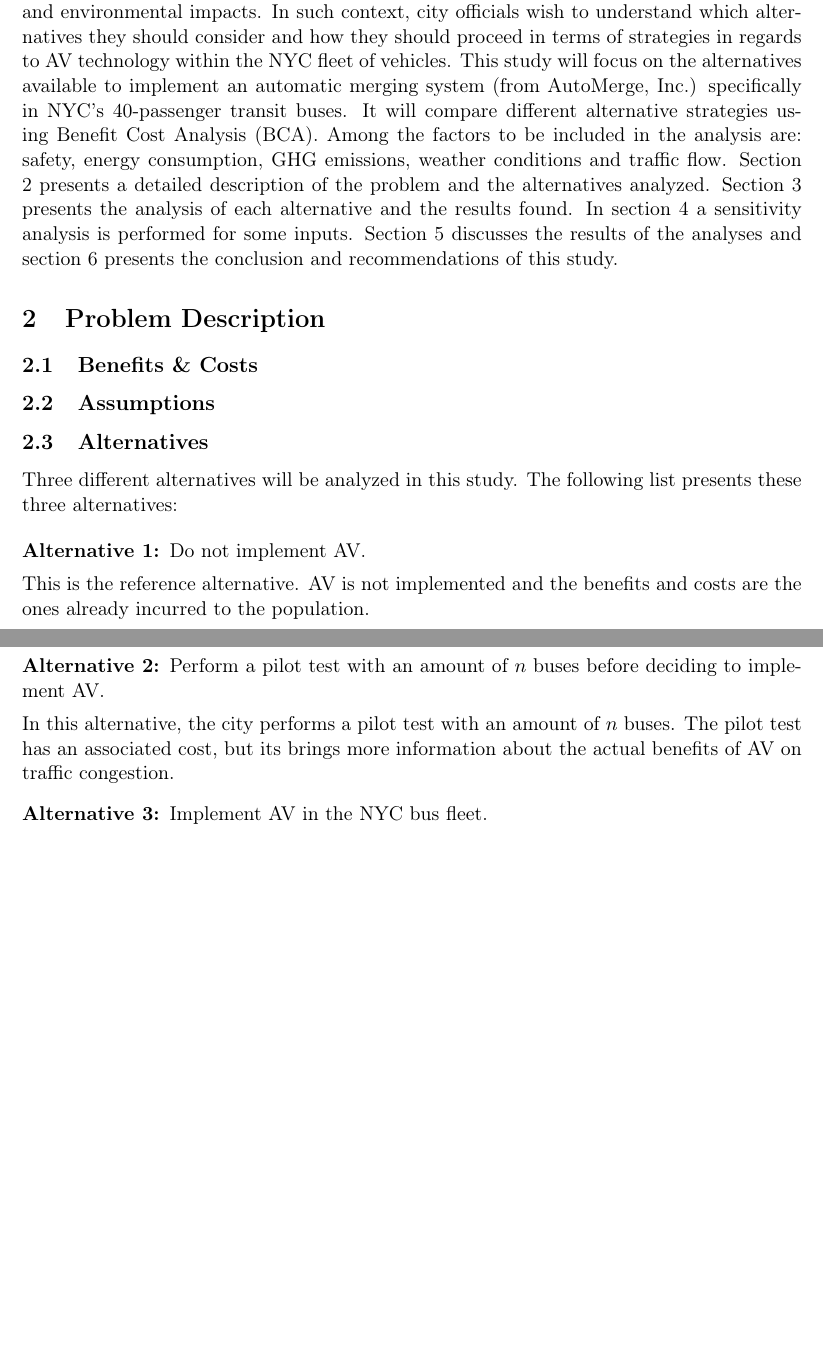
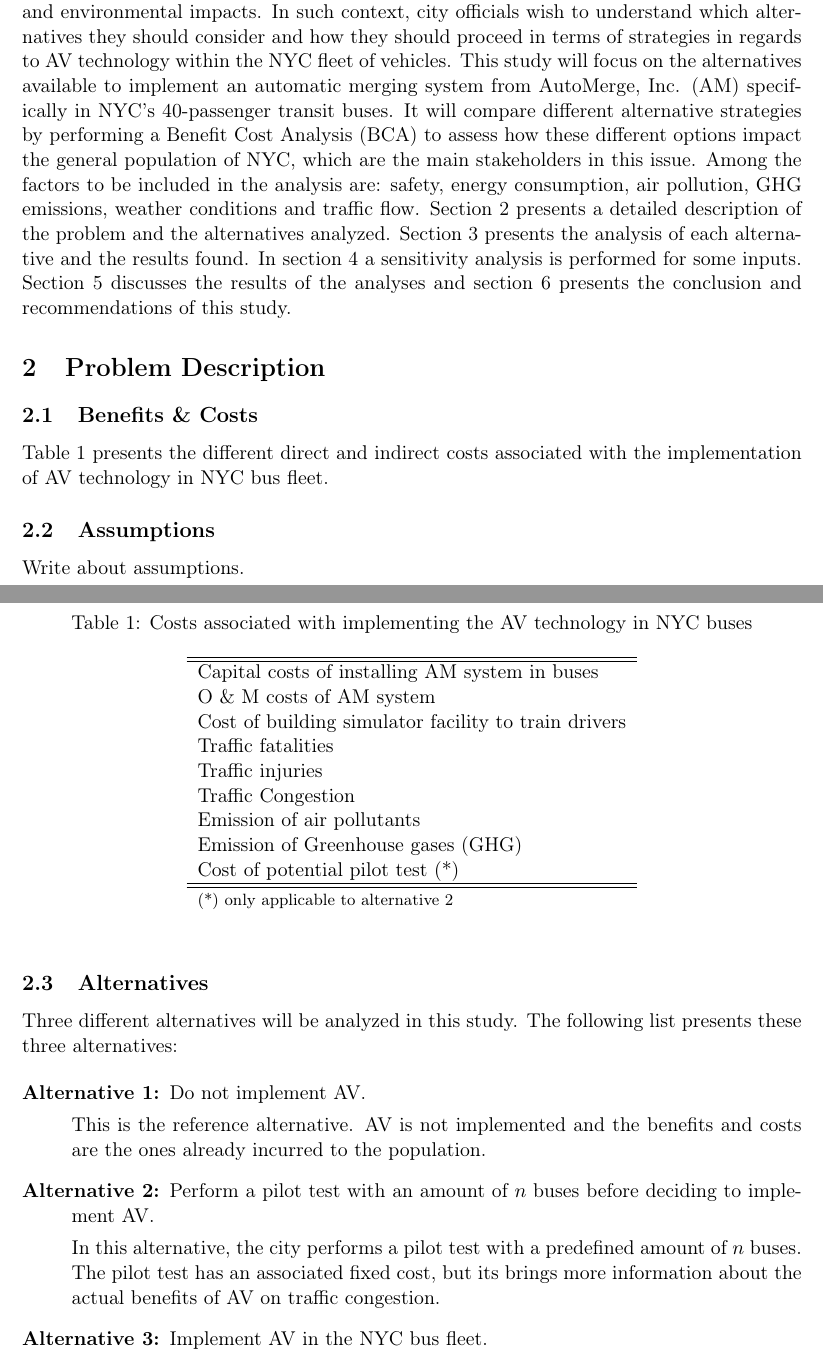
Before and after one commit to kikoralston/Git19702Proj1, a LaTeX document (latex/draft/draft_project.tex): two parts of pages 1 and 2 of 2 before the commit and two parts of pages 1 and 2 of 3 after it, joined at a grey line, cut so that both start at the same text, the shorter picture padded with empty space. Compiled offline with pdfLaTeX.

Commit message:
draft_project.tex: some changes in introduction, table with costs, among other small changes

```diff
--- a/latex/draft/draft_project.tex
+++ b/latex/draft/draft_project.tex
@@ -9,6 +9,8 @@
 \usepackage{lipsum}
 
 \usepackage{enumitem}
+
+\usepackage{float}
 
 % set custom date and format
 \usepackage[nodayofweek,level]{datetime}
@@ -27,26 +29,51 @@
 
 \section{Introduction} \label{intro}
 
-New York City (NYC) would like to implement a fleet of autonomous vehicles (AV) by 2020 as part of a larger initiative of establishing itself as a world leader in smart city infrastructure. Because of the still novel nature of AV technology, there is a great amount of uncertainty on how its implementation will affect traffic issues, such as safety, congestion and environmental impacts. In such context, city officials wish to understand which alternatives they should consider and how they should proceed in terms of strategies in regards to AV technology within the NYC fleet of vehicles. This study will focus on the alternatives available to implement an automatic merging system (from AutoMerge, Inc.) specifically in NYC's 40-passenger transit buses. It will compare different alternative strategies using Benefit Cost Analysis (BCA). Among the factors to be included in the analysis are: safety, energy consumption, GHG emissions, weather conditions and traffic flow. Section \ref{problem} presents a detailed description of the problem and the alternatives analyzed. Section \ref{results} presents the analysis of each alternative and the results found. In section \ref{sensitivity} a sensitivity analysis is performed for some inputs. Section \ref{discussion} discusses the results of the analyses and section \ref{conclusion} presents the conclusion and recommendations of this study.
+New York City (NYC) would like to implement a fleet of autonomous vehicles (AV) by 2020 as part of a larger initiative of establishing itself as a world leader in smart city infrastructure. Because of the still novel nature of AV technology, there is a great amount of uncertainty on how its implementation will affect traffic issues, such as safety, congestion and environmental impacts. In such context, city officials wish to understand which alternatives they should consider and how they should proceed in terms of strategies in regards to AV technology within the NYC fleet of vehicles. This study will focus on the alternatives available to implement an automatic merging system from AutoMerge, Inc. (AM) specifically in NYC's 40-passenger transit buses. It will compare different alternative strategies by performing a Benefit Cost Analysis (BCA) to assess how these different options impact the general population of NYC, which are the main stakeholders in this issue. Among the factors to be included in the analysis are: safety, energy consumption, air pollution, GHG emissions, weather conditions and traffic flow. Section \ref{problem} presents a detailed description of the problem and the alternatives analyzed. Section \ref{results} presents the analysis of each alternative and the results found. In section \ref{sensitivity} a sensitivity analysis is performed for some inputs. Section \ref{discussion} discusses the results of the analyses and section \ref{conclusion} presents the conclusion and recommendations of this study.
 
 \section{Problem Description} \label{problem}
 
 \subsection{Benefits \& Costs}
 
+Table \ref{tab:bca.costs} presents the different direct and indirect costs associated with the implementation of AV technology in NYC bus fleet.
+
+\begin{table}[h]
+\caption{Costs associated with implementing the AV technology in NYC buses}
+\begin{center}
+\begin{tabular}{l}
+\hline\hline
+Capital costs of installing AM system in buses\\
+O \& M costs of AM system \\
+Cost of building simulator facility to train drivers \\
+Traffic fatalities \\
+Traffic injuries \\
+Traffic Congestion \\
+Emission of air pollutants \\
+Emission of Greenhouse gases (GHG) \\
+Cost of potential pilot test (*) \\
+\hline\hline
+{\footnotesize (*) only applicable to alternative 2}
+\end{tabular}
+\end{center}
+\label{tab:bca.costs}
+\end{table}%
+
 \subsection{Assumptions}
+
+Write about assumptions.
 
 \subsection{Alternatives}
 
 Three different alternatives will be analyzed in this study. The following list presents these three alternatives:
 
-\begin{description}[leftmargin=0pt]
+\begin{description}%[leftmargin=0pt]
 \item[Alternative 1:] Do not implement AV.
 
 This is the reference alternative. AV is not implemented and the benefits and costs are the ones already incurred to the population.
 
 \item[Alternative 2:] Perform a pilot test with an amount of $n$ buses before deciding to implement AV.
 
-In this alternative, the city performs a pilot test with an amount of $n$ buses. The pilot test has an associated cost, but its brings more information about the actual benefits of AV on traffic congestion.
+In this alternative, the city performs a pilot test with a predefined amount of $n$ buses. The pilot test has an associated fixed cost, but its brings more information about the actual benefits of AV on traffic congestion.
 
 \item[Alternative 3:] Implement AV in the NYC bus fleet.
 
```
Also changed, not shown: latex/draft/draft_project.pdf, latex/draft/draft_project.tex (8 more changed lines), 1 other file.
